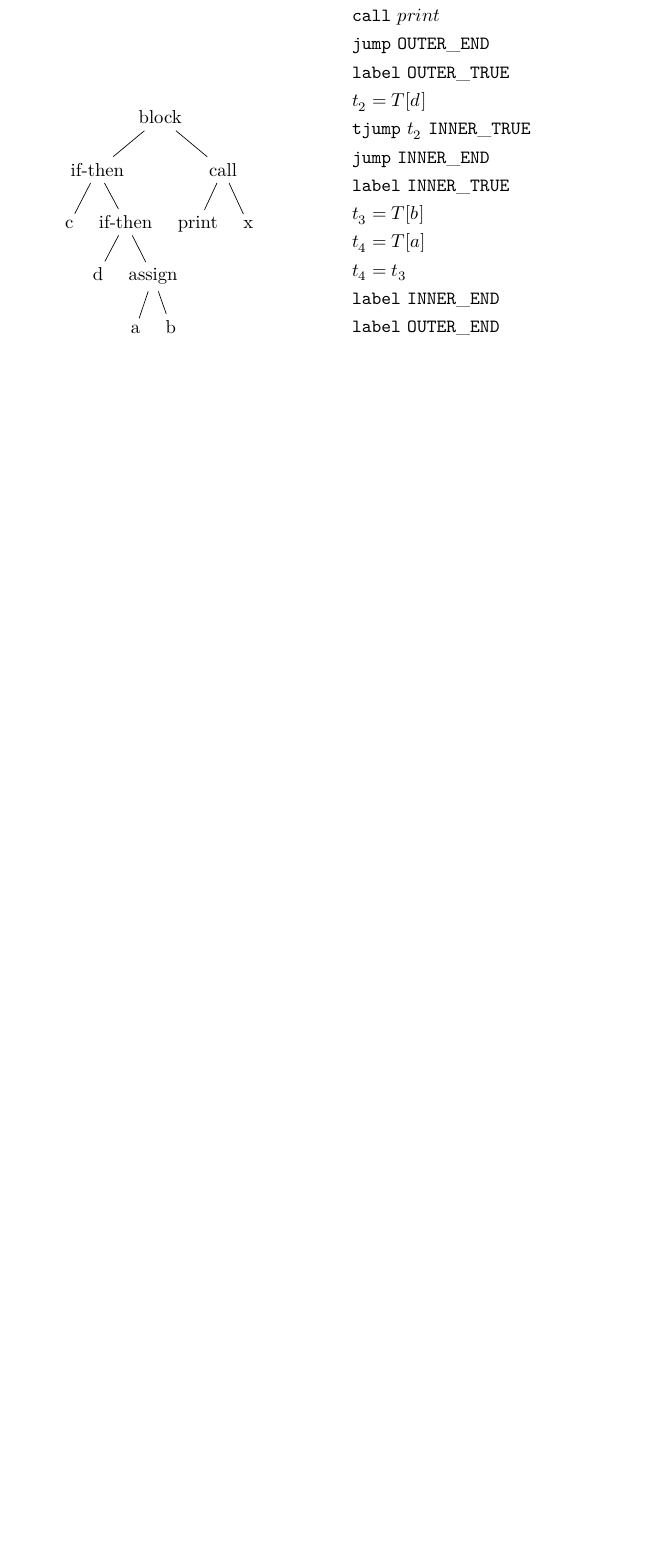
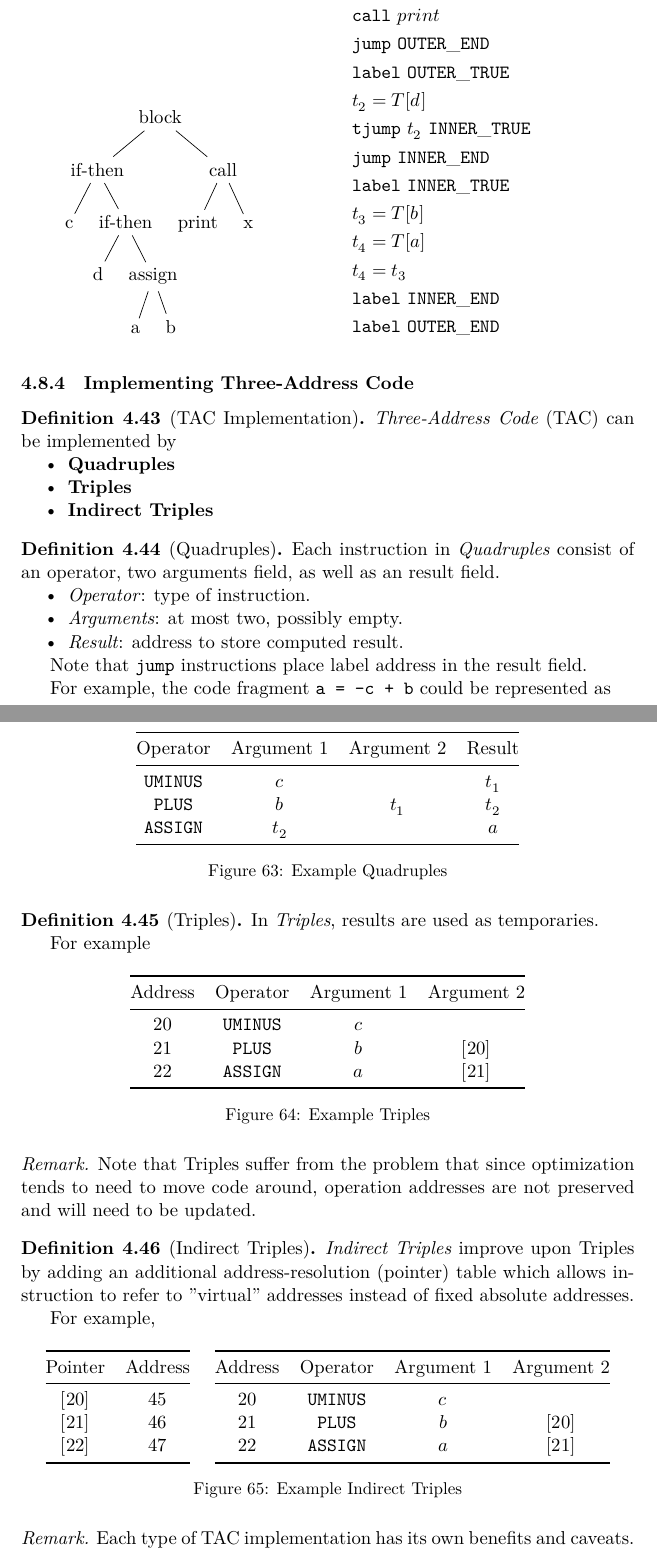
Before and after one commit to jieyouxu/COMP0012-Compilers-Notes, a LaTeX document (main.tex, which reads semantic-analysis.tex): part of page 72 of 72 before the commit and two parts of pages 72 and 73 of 74 after it, the two joined at a grey line, cut so that both start at the same text, the shorter picture padded with empty space. Compiled offline with XeLaTeX.

Commit message:
Add more intermediate representation notes

```diff
--- a/semantic-analysis.tex
+++ b/semantic-analysis.tex
@@ -1446,3 +1446,98 @@ print(x)
         \end{subfigure}
     \end{figure}
 \end{example}
+
+\subsubsection{Implementing Three-Address Code}
+
+\begin{definition}[TAC Implementation]
+    \textit{Three-Address Code} (TAC) can be implemented by
+    \begin{itemize}
+        \item \textbf{Quadruples}
+        \item \textbf{Triples}
+        \item \textbf{Indirect Triples}
+    \end{itemize}
+\end{definition}
+
+\begin{definition}[Quadruples]
+    Each instruction in \textit{Quadruples} consist of an operator, two arguments field, as well as an result field.
+    \begin{itemize}
+        \item \textit{Operator}: type of instruction.
+        \item \textit{Arguments}: at most two, possibly empty.
+        \item \textit{Result}: address to store computed result.
+    \end{itemize}
+
+    Note that \texttt{jump} instructions place label address in the result field.
+
+    For example, the code fragment \texttt{a = -c + b} could be represented as
+    \begin{figure}[H]
+        \centering
+        \begin{tabular}{@{} c c c c @{}}
+            \toprule
+            Operator & Argument 1 & Argument 2 & Result \\
+            \midrule
+            \texttt{UMINUS} & $c$   &       & $t_1$ \\
+            \texttt{PLUS}   & $b$   & $t_1$ & $t_2$ \\
+            \texttt{ASSIGN} & $t_2$ &       & $a$ \\
+            \bottomrule
+        \end{tabular}
+        \caption{Example Quadruples}
+        \label{fig:example-quadruples}
+    \end{figure}
+\end{definition}
+
+\begin{definition}[Triples]
+    In \textit{Triples}, results are used as temporaries.
+
+    For example
+    \begin{figure}[H]
+        \centering
+        \begin{tabular}{@{} c c c c @{}}
+            \toprule
+            Address & Operator & Argument 1 & Argument 2 \\
+            \midrule
+            20 & \texttt{UMINUS} & $c$   &        \\
+            21 & \texttt{PLUS}   & $b$   & $[20]$ \\
+            22 & \texttt{ASSIGN} & $a$   & $[21]$ \\
+            \bottomrule
+        \end{tabular}
+        \caption{Example Triples}
+        \label{fig:example-triples}
+    \end{figure}
+\end{definition}
+
+\begin{remark}
+    Note that Triples suffer from the problem that since optimization tends to need to move code around, operation addresses are not preserved and will need to be updated.
+\end{remark}
+
+\begin{definition}[Indirect Triples]
+    \textit{Indirect Triples} improve upon Triples by adding an additional address-resolution (pointer) table which allows instruction to refer to "virtual" addresses instead of fixed absolute addresses.
+
+    For example,
+    \begin{figure}[H]
+        \centering
+        \begin{tabular}{@{} c c @{}}
+            \toprule
+            Pointer & Address \\
+            \midrule
+            $[20]$ & $45$ \\
+            $[21]$ & $46$ \\
+            $[22]$ & $47$ \\
+            \bottomrule
+        \end{tabular}
+        \quad
+        \begin{tabular}{@{} c c c c @{}}
+            \toprule
+            Address & Operator & Argument 1 & Argument 2 \\
+            \midrule
+            20 & \texttt{UMINUS} & $c$   &        \\
+            21 & \texttt{PLUS}   & $b$   & $[20]$ \\
+            22 & \texttt{ASSIGN} & $a$   & $[21]$ \\
+            \bottomrule
+        \end{tabular}
+        \caption{Example Indirect Triples}
+        \label{fig:example-indirect-triples}
+    \end{figure}
+\end{definition}
+
+\begin{remark}
+    Each type of TAC implementation has its own benefits and caveats.
@@ -1448,0 +1548 @@ print(x)
+            Quadruples & Triples & Indirect Triples \\
@@ -1448,0 +1559,2 @@ print(x)
+        \label{fig:tac-implemenations-evaluation}
+    \end{figure}
```
Also changed, not shown: semantic-analysis.tex (48 more changed lines).
